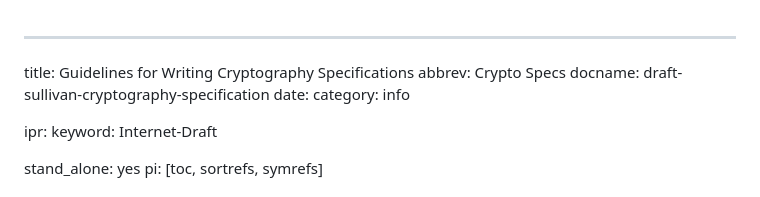
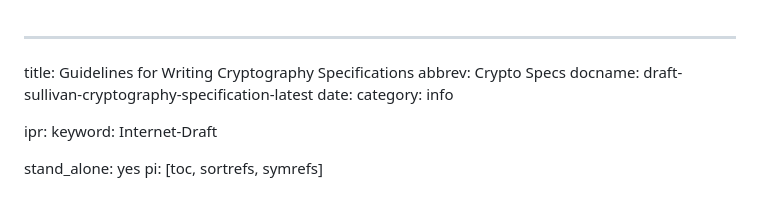
Before and after one commit to cfrg/draft-irtf-cfrg-cryptography-specification, a Markdown page: draft-sullivan-cryptography-specification.md, the part around the change. Drawn GitHub-style.

Commit message:
Update draft-sullivan-cryptography-specification.md
Trailing whitespace and -latest

```diff
--- a/draft-sullivan-cryptography-specification.md
+++ b/draft-sullivan-cryptography-specification.md
@@ -2,7 +2,7 @@
 ---
 title: Guidelines for Writing Cryptography Specifications
 abbrev: Crypto Specs
-docname: draft-sullivan-cryptography-specification
+docname: draft-sullivan-cryptography-specification-latest
 date:
 category: info
 
```
